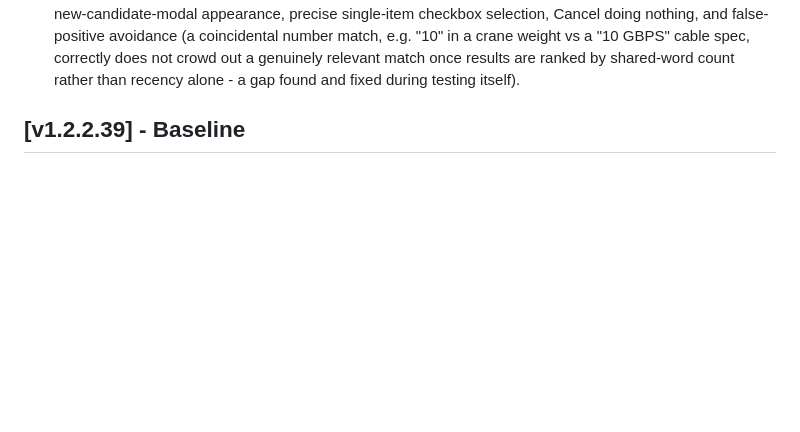
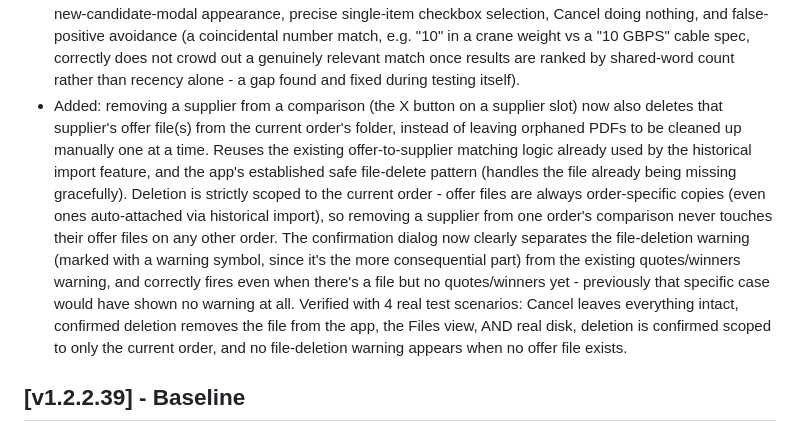
Before and after one commit to kmkz3alex/alexhub, a Markdown page: CHANGELOG.md, the part around the change. GitHub-like rendering; blank space fills up the shorter version.

Commit message:
Update CHANGELOG for offer auto-cleanup on supplier removal
Co-Authored-By: Claude Sonnet 5 <noreply@anthropic.com>

```diff
--- a/CHANGELOG.md
+++ b/CHANGELOG.md
@@ -57,6 +57,24 @@ All notable changes to the Procurement Tool will be documented here.
   crane weight vs a "10 GBPS" cable spec, correctly does not crowd out a
   genuinely relevant match once results are ranked by shared-word count
   rather than recency alone - a gap found and fixed during testing itself).
+- Added: removing a supplier from a comparison (the X button on a supplier
+  slot) now also deletes that supplier's offer file(s) from the current
+  order's folder, instead of leaving orphaned PDFs to be cleaned up manually
+  one at a time. Reuses the existing offer-to-supplier matching logic already
+  used by the historical import feature, and the app's established safe
+  file-delete pattern (handles the file already being missing gracefully).
+  Deletion is strictly scoped to the current order - offer files are always
+  order-specific copies (even ones auto-attached via historical import), so
+  removing a supplier from one order's comparison never touches their offer
+  files on any other order. The confirmation dialog now clearly separates the
+  file-deletion warning (marked with a warning symbol, since it's the more
+  consequential part) from the existing quotes/winners warning, and correctly
+  fires even when there's a file but no quotes/winners yet - previously that
+  specific case would have shown no warning at all. Verified with 4 real test
+  scenarios: Cancel leaves everything intact, confirmed deletion removes the
+  file from the app, the Files view, AND real disk, deletion is confirmed
+  scoped to only the current order, and no file-deletion warning appears when
+  no offer file exists.
 
 ## [v1.2.2.39] - Baseline
 - First version tracked in git.
```
